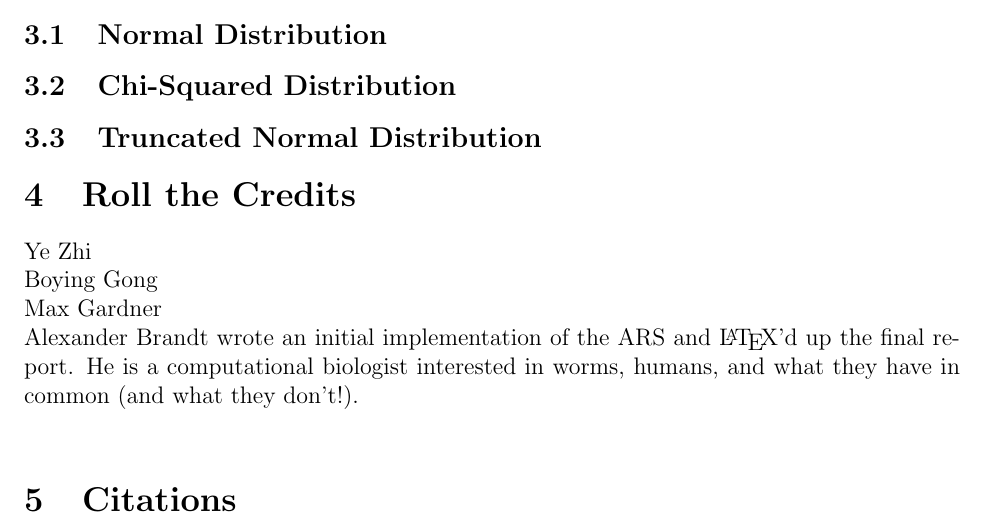
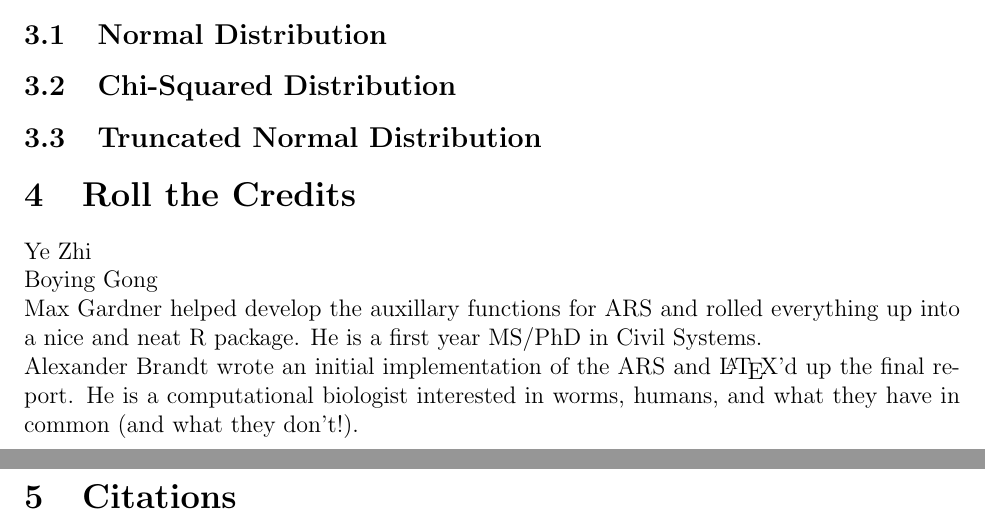
Before and after one commit to boyinggong/Adaptive-rejection-sampling, a LaTeX document (report.tex): part of page 2 of 2 before the commit and two parts of pages 2 and 3 of 3 after it, the two joined at a grey line, cut so that both start at the same text. Compiled offline with pdfLaTeX.

Commit message:
updated credits

```diff
--- a/report.tex
+++ b/report.tex
@@ -73,7 +73,7 @@ We provide some basic results in addition to the extensive testing of each funct
 
 Ye Zhi \\
 Boying Gong \\
-Max Gardner \\
+Max Gardner helped develop the auxillary functions for ARS and rolled everything up into a nice and neat R package. He is a first year MS/PhD in Civil Systems. \\
 Alexander Brandt wrote an initial implementation of the ARS and \LaTeX'd up the final report.  He is a computational biologist interested in worms, humans, and what they have in common (and what they don't!).  \\
 
 \section{Citations}
```
